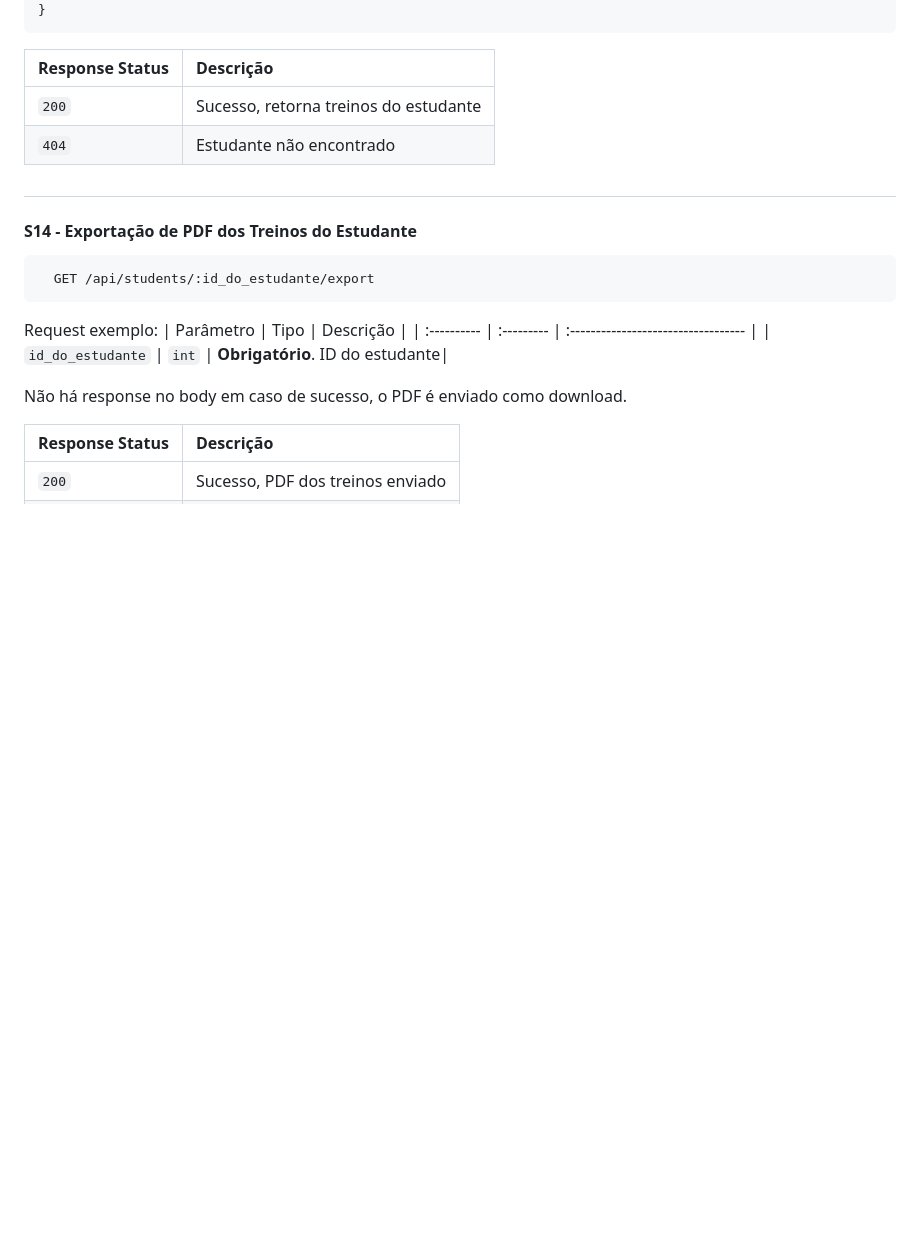
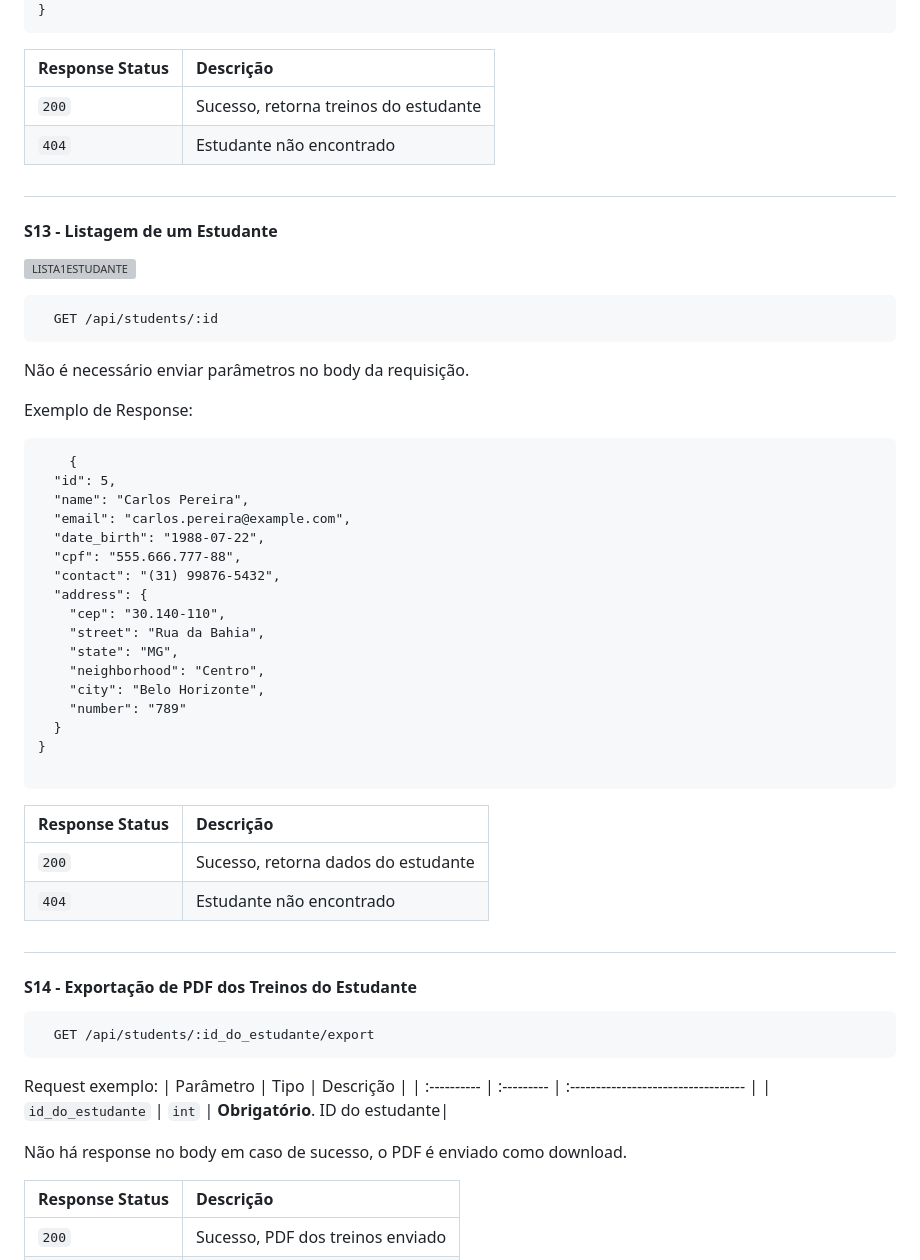
Before and after one commit to vdr3w/projeto-devinhouse-m2, a Markdown page: README.md, the part around the change. GitHub-like rendering; blank space fills up the shorter version; grey boxes are pictures that could not be loaded.

````diff
--- a/README.md
+++ b/README.md
@@ -547,6 +547,42 @@ Exemplo de resposta:
 |  `404` | Estudante não encontrado|
 
 ##
+#### S13 - Listagem de um Estudante
+![LISTA1ESTUDANTE](https://i.imgur.com/6nF8Zmn.png)
+```http
+  GET /api/students/:id
+```
+
+Não é necessário enviar parâmetros no body da requisição.
+
+Exemplo de Response:
+```http
+    {
+  "id": 5,
+  "name": "Carlos Pereira",
+  "email": "carlos.pereira@example.com",
+  "date_birth": "1988-07-22",
+  "cpf": "555.666.777-88",
+  "contact": "(31) 99876-5432",
+  "address": {
+    "cep": "30.140-110",
+    "street": "Rua da Bahia",
+    "state": "MG",
+    "neighborhood": "Centro",
+    "city": "Belo Horizonte",
+    "number": "789"
+  }
+}
+
+```
+
+| Response Status       | Descrição                           |
+|  :--------- | :---------------------------------- |
+|  `200` | Sucesso, retorna dados do estudante|
+|  `404` | Estudante não encontrado|
+
+
+##
 #### S14 -  Exportação de PDF dos Treinos do Estudante
 
 ```http
````
